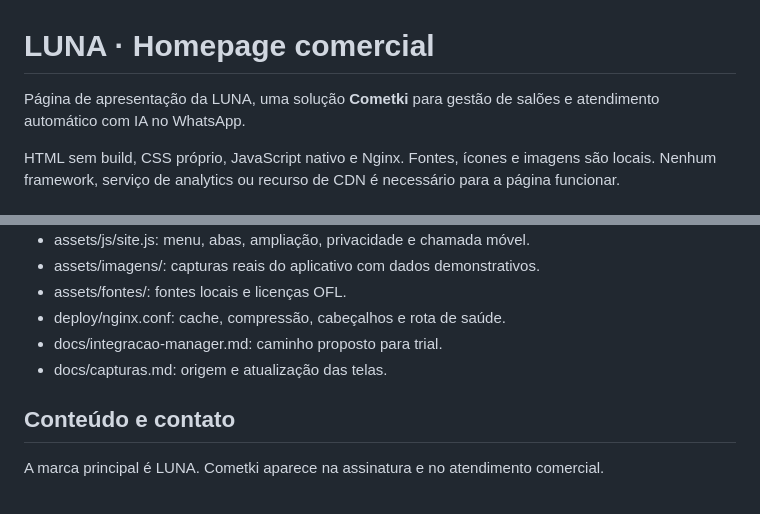
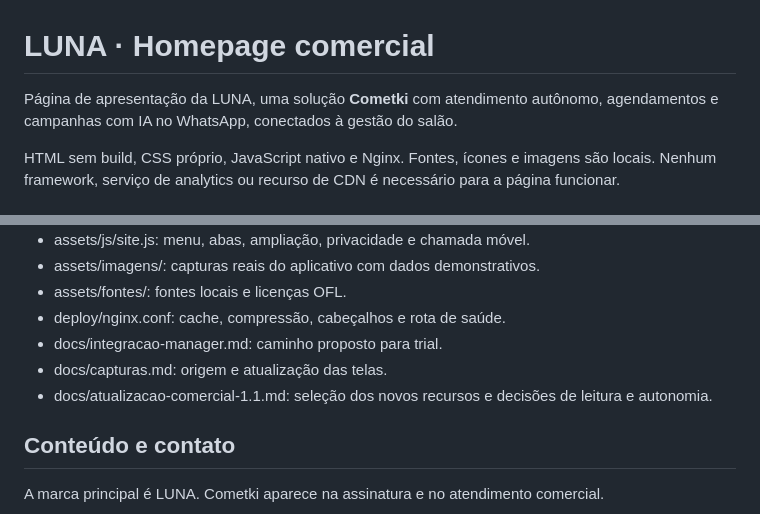
Before and after one commit to jcometki/cometki.app-homepage, a Markdown page: README.md, 2 parts joined by grey strips. Rendered like a GitHub page.

```diff
--- a/README.md
+++ b/README.md
@@ -1,6 +1,6 @@
 # LUNA · Homepage comercial
 
-Página de apresentação da LUNA, uma solução **Cometki** para gestão de salões e atendimento automático com IA no WhatsApp.
+Página de apresentação da LUNA, uma solução **Cometki** com atendimento autônomo, agendamentos e campanhas com IA no WhatsApp, conectados à gestão do salão.
 
 HTML sem build, CSS próprio, JavaScript nativo e Nginx. Fontes, ícones e imagens são locais. Nenhum framework, serviço de analytics ou recurso de CDN é necessário para a página funcionar.
 
@@ -29,6 +29,7 @@ O servidor Python serve todo o diretório e deve ser usado somente em desenvolvi
 - deploy/nginx.conf: cache, compressão, cabeçalhos e rota de saúde.
 - docs/integracao-manager.md: caminho proposto para trial.
 - docs/capturas.md: origem e atualização das telas.
+- docs/atualizacao-comercial-1.1.md: seleção dos novos recursos e decisões de leitura e autonomia.
 
 ## Conteúdo e contato
 
```
Also changed, not shown: docs/publicacao.md (+7 -0 lines), docs/validacao.md (+23 -0 lines).
